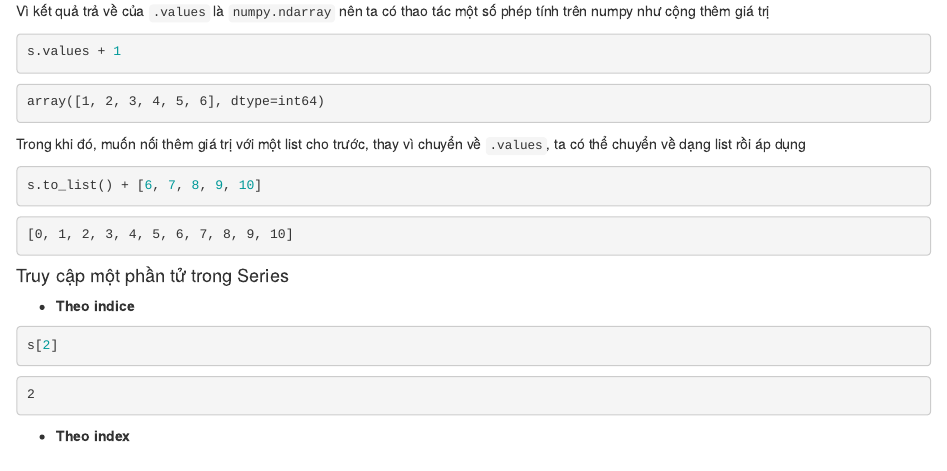
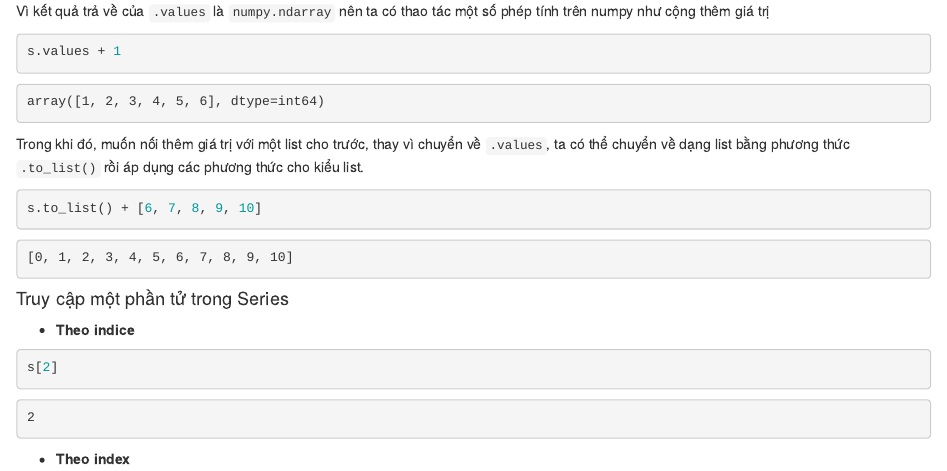
Before and after one commit to lhduc94/kungfupandas, an R Markdown document (posts/01-DataStructure/01-Series.Rmd): the page in a window 1100 px wide, from 1670 px down. Rendered offline with R 4.5, knitr and Pandoc, with nearby package versions; drawn as R Markdown's standard HTML page in place of the format the file asks for.

Commit message:
push book

````diff
--- a/posts/01-DataStructure/01-Series.Rmd
+++ b/posts/01-DataStructure/01-Series.Rmd
@@ -128,7 +128,7 @@ s.values + 1
 array([1, 2, 3, 4, 5, 6], dtype=int64)
 ```
 
-Trong khi đó, muốn nối thêm giá trị với một list cho trước, thay vì chuyển về `.values`, ta có thể chuyển về dạng list rồi áp dụng
+Trong khi đó, muốn nối thêm giá trị với một list cho trước, thay vì chuyển về `.values`, ta có thể chuyển về dạng list bằng phương thức `.to_list()` rồi áp dụng các phương thức cho kiểu list.
 
 ```python
 s.to_list() + [6, 7, 8, 9, 10]
````
Also changed, not shown: docs/search_index.json, 2 other files.
